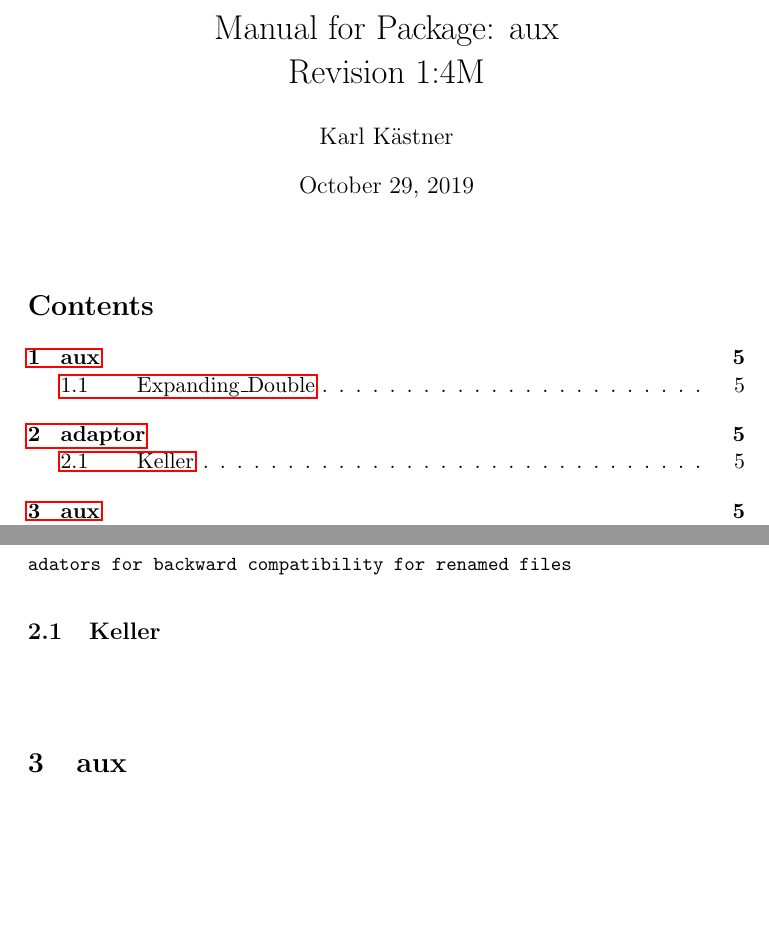
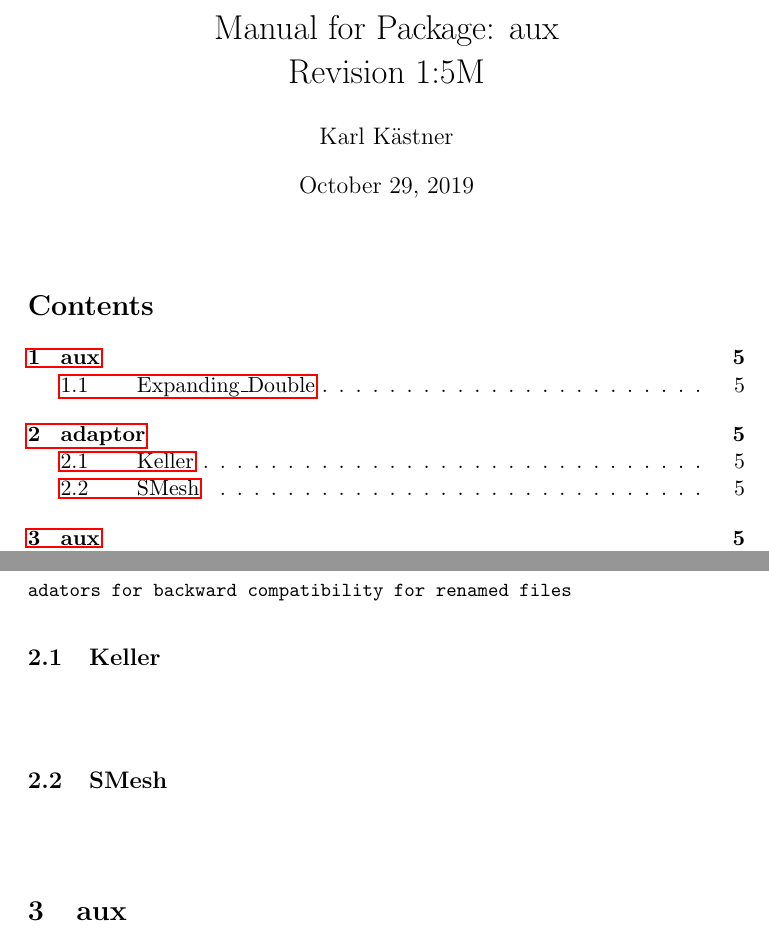
Before and after one commit to karlkastner/auxiliar, a LaTeX document (manual-aux.tex): two parts of pages 1 and 5 of 21 before the commit and two parts of pages 1 and 5 of 22 after it, joined at a grey line, cut so that both start at the same text, the shorter picture padded with empty space. Compiled offline with pdfLaTeX.

Commit message:
added adaptor for renaming SMesh -> Structured mesh

```diff
--- a/manual-aux.tex
+++ b/manual-aux.tex
@@ -16,7 +16,7 @@ breaklines=true
 \setlength{\cftsubsecnumwidth}{3.5em}
 
 \title{Manual for Package:
-aux\protect\\Revision 1:4M
+aux\protect\\Revision 1:5M
 }
 \author{Karl K\"astner}
 %\date{}
@@ -44,6 +44,11 @@ adators for backward compatibility for renamed files
 
 \end{lstlisting}
 \subsection{Keller}
+${}$
+\begin{lstlisting}
+
+\end{lstlisting}
+\subsection{SMesh}
 ${}$
 \begin{lstlisting}
 
```
Also changed, not shown: manual-aux.pdf, 1 other file.
